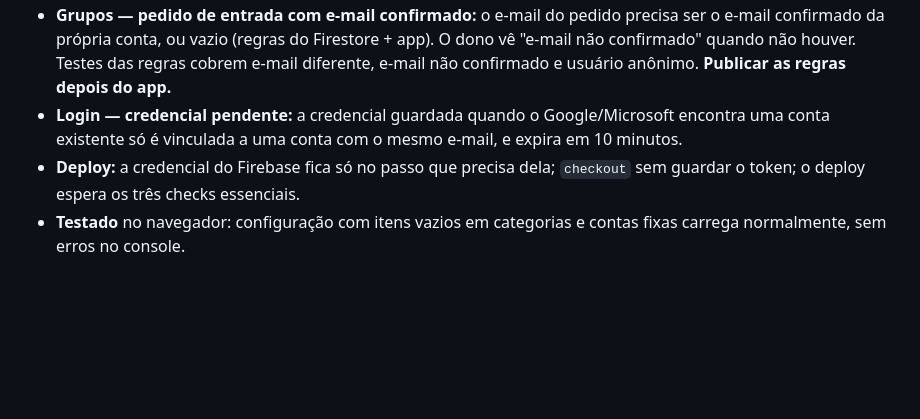
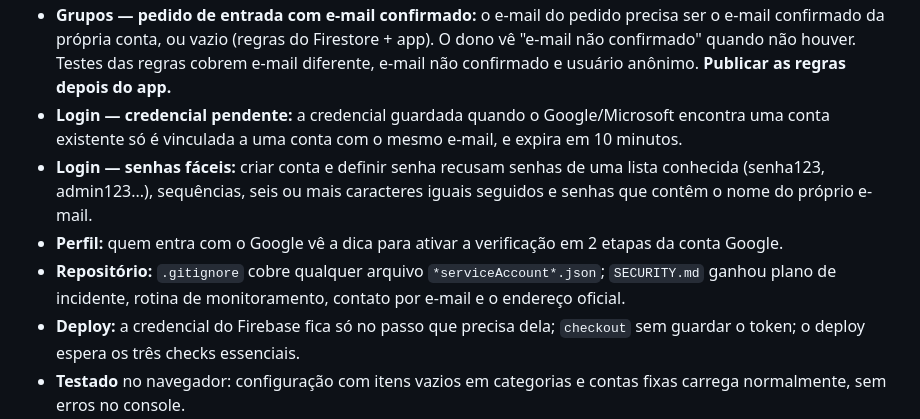
Before and after one commit to GustavoMBarbosaDEV/Monetra, a Markdown page: CHANGELOG.md, the part around the change. GitHub-like rendering; blank space fills up the shorter version.

Commit message:
CHANGELOG: itens do checklist de segurança na 5.8.3

```diff
--- a/CHANGELOG.md
+++ b/CHANGELOG.md
@@ -17,6 +17,9 @@ escreva aqui o que mudou e marque o commit com uma tag (ex.: `v2.4.0`).
 - **Grupos — dado inválido não trava mais o grupo:** um item que não é objeto nas listas de categorias ou de contas fixas da configuração compartilhada fazia o grupo ficar preso no carregamento para os outros membros (inclusive o dono, que perdia os botões de remover membro e excluir o grupo). Agora esses itens são ignorados e um documento que não normaliza é pulado.
 - **Grupos — pedido de entrada com e-mail confirmado:** o e-mail do pedido precisa ser o e-mail confirmado da própria conta, ou vazio (regras do Firestore + app). O dono vê "e-mail não confirmado" quando não houver. Testes das regras cobrem e-mail diferente, e-mail não confirmado e usuário anônimo. **Publicar as regras depois do app.**
 - **Login — credencial pendente:** a credencial guardada quando o Google/Microsoft encontra uma conta existente só é vinculada a uma conta com o mesmo e-mail, e expira em 10 minutos.
+- **Login — senhas fáceis:** criar conta e definir senha recusam senhas de uma lista conhecida (senha123, admin123...), sequências, seis ou mais caracteres iguais seguidos e senhas que contêm o nome do próprio e-mail.
+- **Perfil:** quem entra com o Google vê a dica para ativar a verificação em 2 etapas da conta Google.
+- **Repositório:** `.gitignore` cobre qualquer arquivo `*serviceAccount*.json`; `SECURITY.md` ganhou plano de incidente, rotina de monitoramento, contato por e-mail e o endereço oficial.
 - **Deploy:** a credencial do Firebase fica só no passo que precisa dela; `checkout` sem guardar o token; o deploy espera os três checks essenciais.
 - **Testado** no navegador: configuração com itens vazios em categorias e contas fixas carrega normalmente, sem erros no console.
 
```
